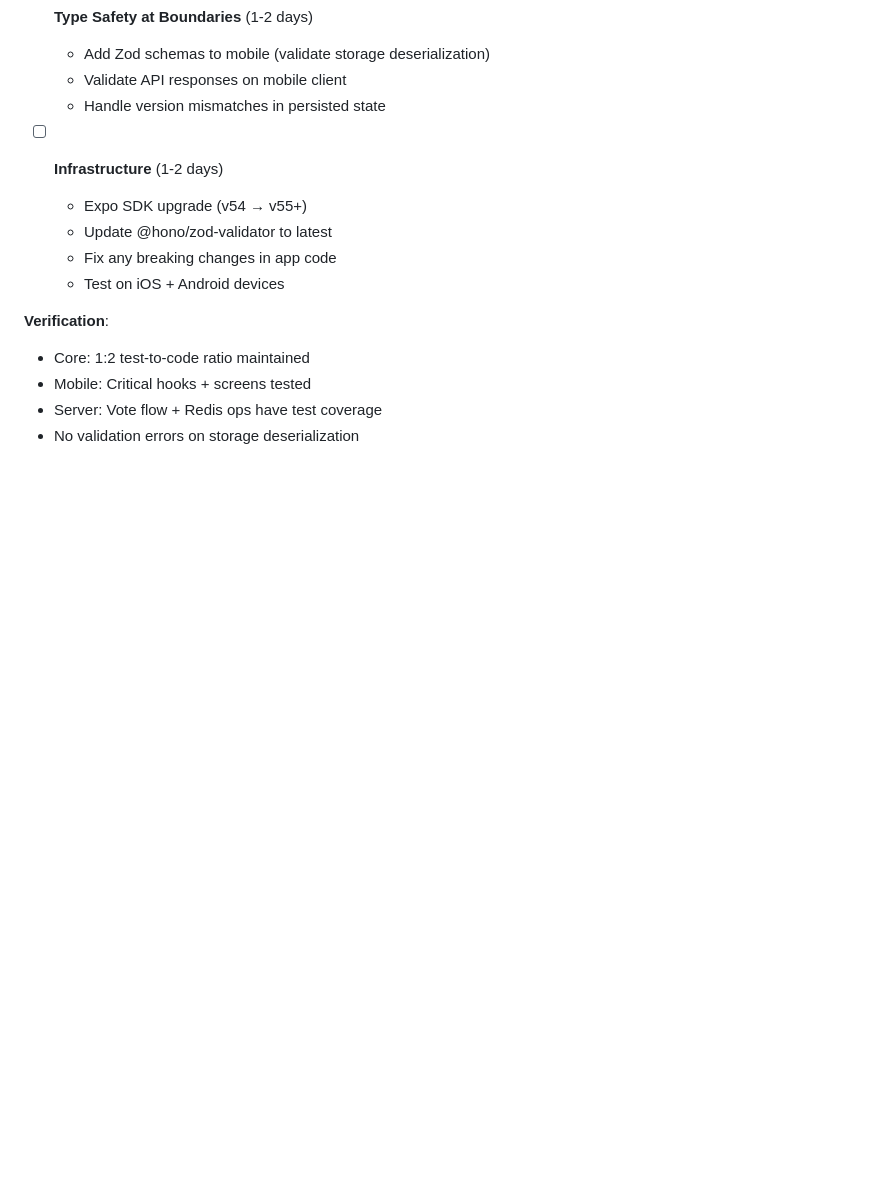
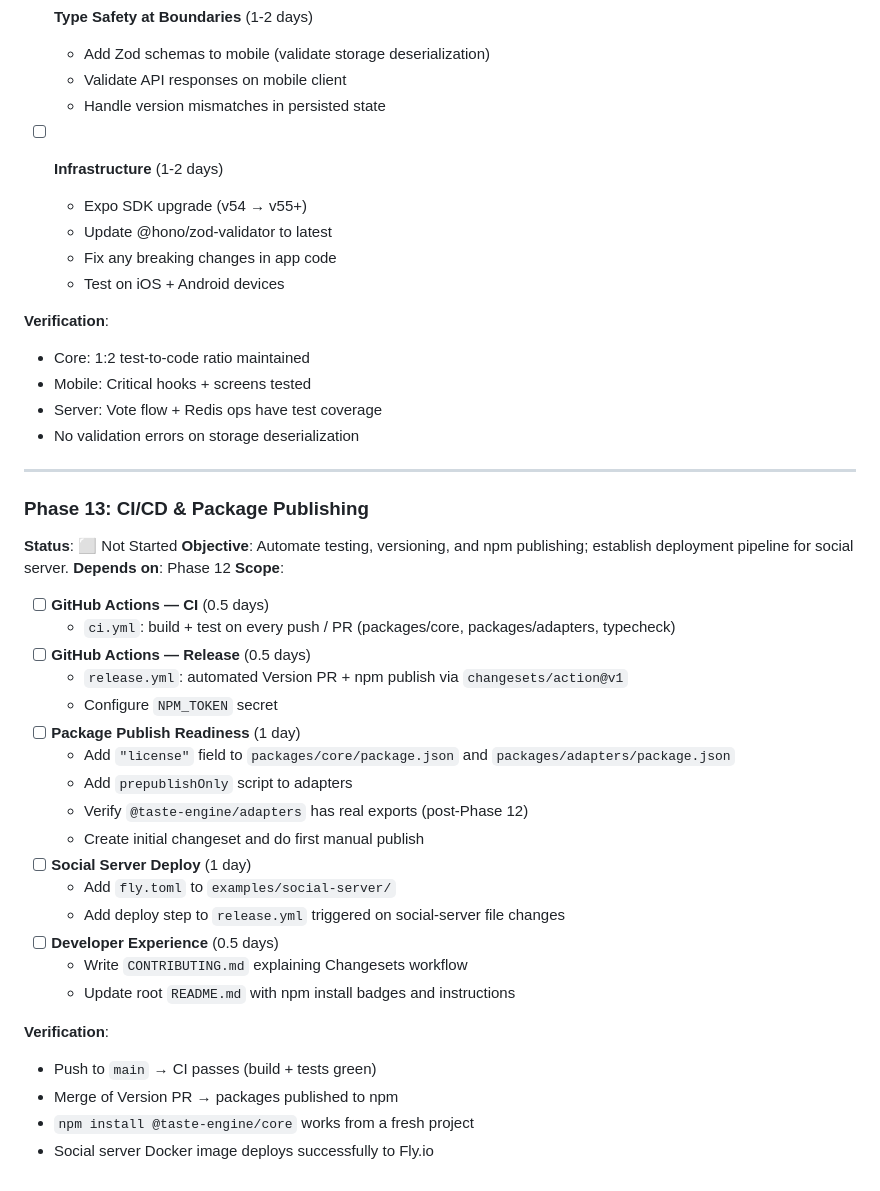
Before and after one commit to amirhyou/Taste-Engine, a Markdown page: .gsd/ROADMAP.md, the part around the change. Drawn GitHub-style; blank space fills up the shorter version.

Commit message:
docs(phase-13): research complete

```diff
--- a/.gsd/ROADMAP.md
+++ b/.gsd/ROADMAP.md
@@ -159,3 +159,33 @@ Phase 5 executed successfully. Initialized Expo Mobile MVP with full Spotify PKC
 - Mobile: Critical hooks + screens tested
 - Server: Vote flow + Redis ops have test coverage
 - No validation errors on storage deserialization
+
+---
+
+### Phase 13: CI/CD & Package Publishing
+**Status**: ⬜ Not Started
+**Objective**: Automate testing, versioning, and npm publishing; establish deployment pipeline for social server.
+**Depends on**: Phase 12
+**Scope**:
+- [ ] **GitHub Actions — CI** (0.5 days)
+  - `ci.yml`: build + test on every push / PR (packages/core, packages/adapters, typecheck)
+- [ ] **GitHub Actions — Release** (0.5 days)
+  - `release.yml`: automated Version PR + npm publish via `changesets/action@v1`
+  - Configure `NPM_TOKEN` secret
+- [ ] **Package Publish Readiness** (1 day)
+  - Add `"license"` field to `packages/core/package.json` and `packages/adapters/package.json`
+  - Add `prepublishOnly` script to adapters
+  - Verify `@taste-engine/adapters` has real exports (post-Phase 12)
+  - Create initial changeset and do first manual publish
+- [ ] **Social Server Deploy** (1 day)
+  - Add `fly.toml` to `examples/social-server/`
+  - Add deploy step to `release.yml` triggered on social-server file changes
+- [ ] **Developer Experience** (0.5 days)
+  - Write `CONTRIBUTING.md` explaining Changesets workflow
+  - Update root `README.md` with npm install badges and instructions
+
+**Verification**:
+- Push to `main` → CI passes (build + tests green)
+- Merge of Version PR → packages published to npm
+- `npm install @taste-engine/core` works from a fresh project
+- Social server Docker image deploys successfully to Fly.io
```
Also changed, not shown: 1 other file.
